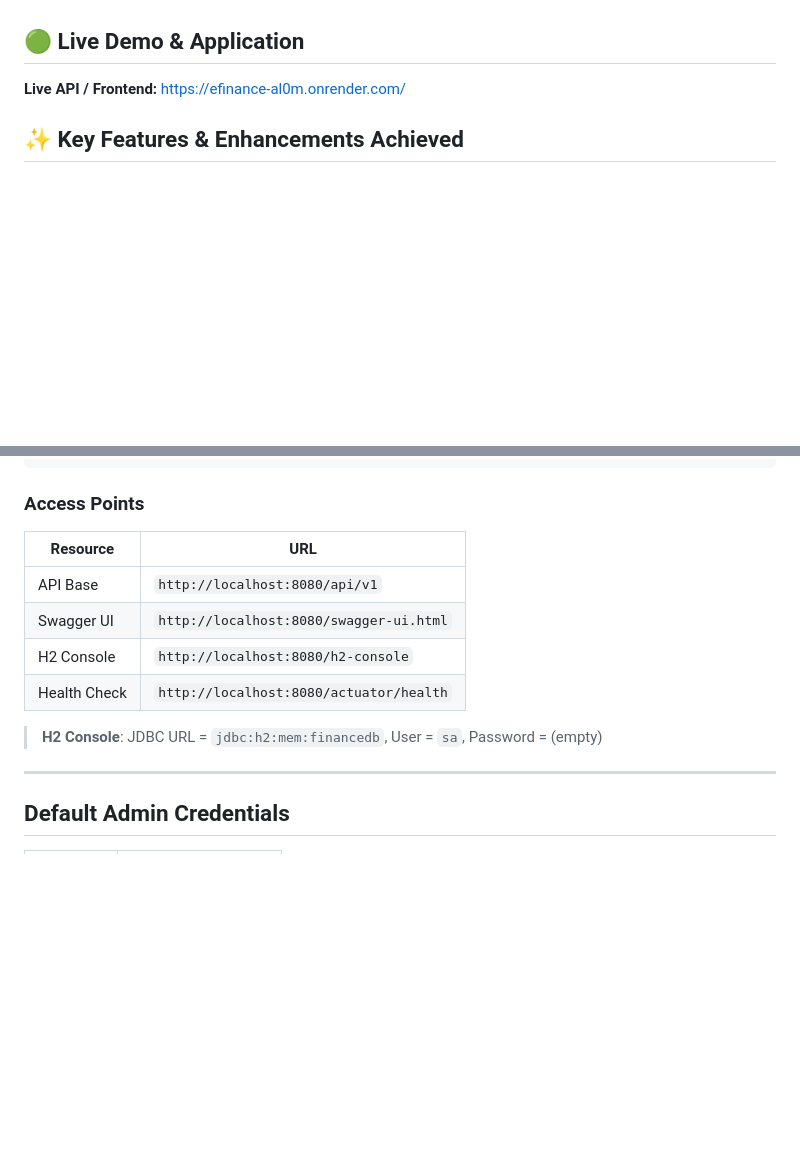
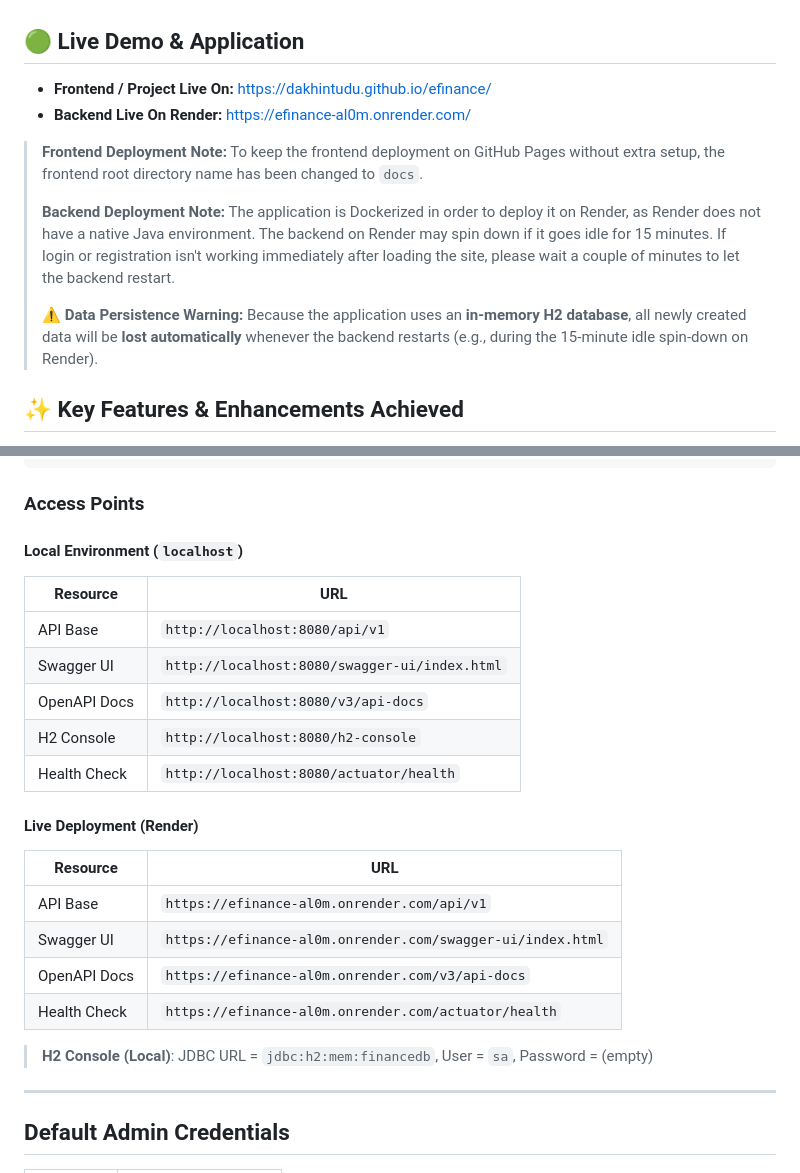
Before and after one commit to DakhinTudu/efinance, a Markdown page: README.md, 2 parts joined by grey strips. GitHub-like rendering; blank space fills up the shorter version.

```diff
--- a/README.md
+++ b/README.md
@@ -4,7 +4,14 @@ A **Spring Boot** REST API for managing financial records with role-based access
 
 ## 🟢 Live Demo & Application
 
-**Live API / Frontend:** [https://efinance-al0m.onrender.com/](https://efinance-al0m.onrender.com/)
+- **Frontend / Project Live On:** [https://dakhintudu.github.io/efinance/](https://dakhintudu.github.io/efinance/)
+- **Backend Live On Render:** [https://efinance-al0m.onrender.com/](https://efinance-al0m.onrender.com/)
+
+> **Frontend Deployment Note:** To keep the frontend deployment on GitHub Pages without extra setup, the frontend root directory name has been changed to `docs`.
+>
+> **Backend Deployment Note:** The application is Dockerized in order to deploy it on Render, as Render does not have a native Java environment. The backend on Render may spin down if it goes idle for 15 minutes. If login or registration isn't working immediately after loading the site, please wait a couple of minutes to let the backend restart.
+>
+> ⚠️ **Data Persistence Warning:** Because the application uses an **in-memory H2 database**, all newly created data will be **lost automatically** whenever the backend restarts (e.g., during the 15-minute idle spin-down on Render).
 
 ## ✨ Key Features & Enhancements Achieved
 
@@ -55,14 +62,26 @@ docker compose up --build
 
 ### Access Points
 
-| Resource       | URL                                    |
-|----------------|----------------------------------------|
-| API Base       | `http://localhost:8080/api/v1`          |
-| Swagger UI     | `http://localhost:8080/swagger-ui.html` |
-| H2 Console     | `http://localhost:8080/h2-console`      |
-| Health Check   | `http://localhost:8080/actuator/health` |
+#### Local Environment (`localhost`)
 
-> **H2 Console**: JDBC URL = `jdbc:h2:mem:financedb`, User = `sa`, Password = (empty)
+| Resource       | URL                                           |
+|----------------|-----------------------------------------------|
+| API Base       | `http://localhost:8080/api/v1`                |
+| Swagger UI     | `http://localhost:8080/swagger-ui/index.html` |
+| OpenAPI Docs   | `http://localhost:8080/v3/api-docs`           |
+| H2 Console     | `http://localhost:8080/h2-console`            |
+| Health Check   | `http://localhost:8080/actuator/health`       |
+
+#### Live Deployment (Render)
+
+| Resource       | URL                                                        |
+|----------------|------------------------------------------------------------|
+| API Base       | `https://efinance-al0m.onrender.com/api/v1`                |
+| Swagger UI     | `https://efinance-al0m.onrender.com/swagger-ui/index.html` |
+| OpenAPI Docs   | `https://efinance-al0m.onrender.com/v3/api-docs`           |
+| Health Check   | `https://efinance-al0m.onrender.com/actuator/health`       |
+
+> **H2 Console (Local)**: JDBC URL = `jdbc:h2:mem:financedb`, User = `sa`, Password = (empty)
 
 ---
 
```
